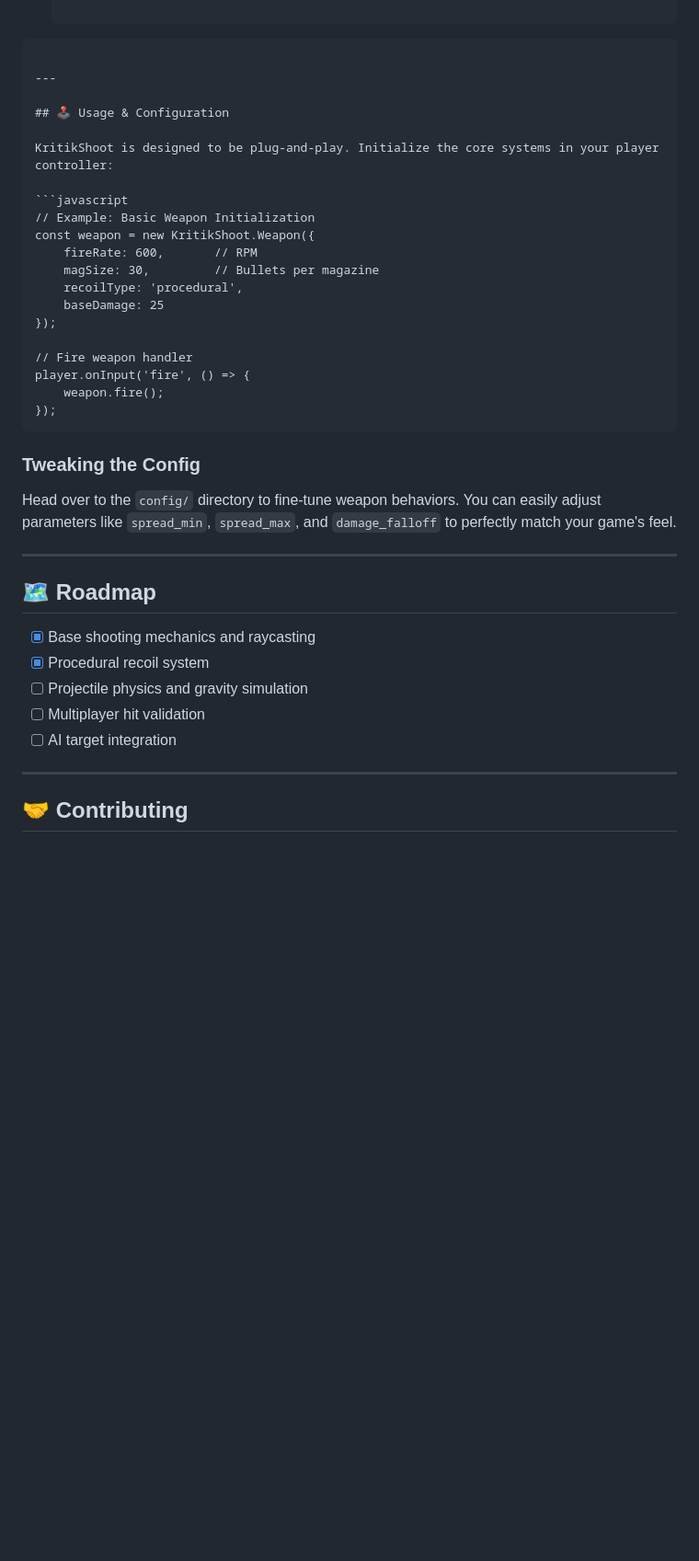
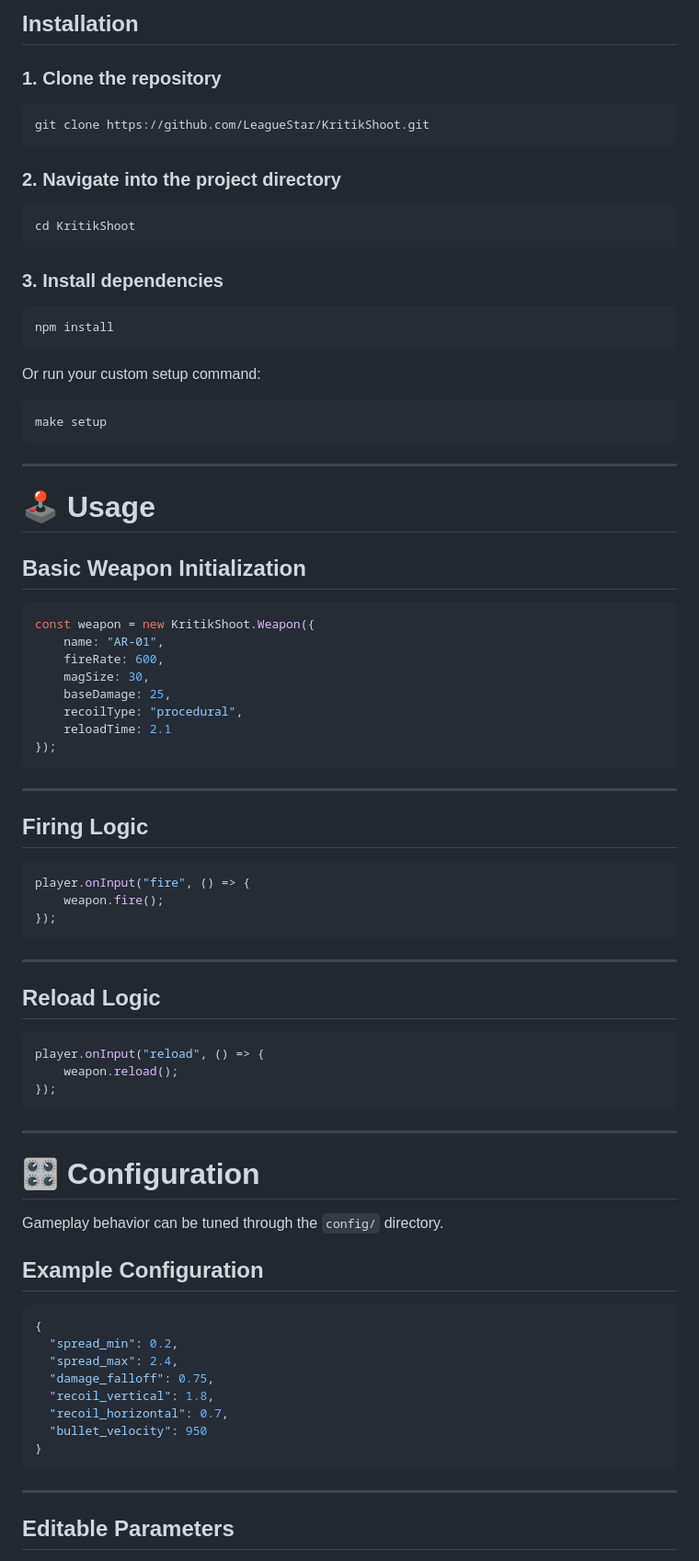
Before and after one commit to LeagueStar/KritikShoot, a Markdown page: README.md, the part around one of its changes. Shown at 92% size. Drawn GitHub-style; blank space fills up the shorter version.

````diff
--- a/README.md
+++ b/README.md
@@ -76,41 +97,86 @@ Ensure you have the following installed on your local machine:
+## Installation
+
+### 1. Clone the repository
+
+```bash
+git clone https://github.com/LeagueStar/KritikShoot.git
+```
+
+### 2. Navigate into the project directory
+
+```bash
+cd KritikShoot
+```
+
+### 3. Install dependencies
+
+```bash
+npm install
+```
+
+Or run your custom setup command:
+
+```bash
+make setup
 ```
 
 ---
 
-## 🕹️ Usage & Configuration
+# 🕹️ Usage
 
-KritikShoot is designed to be plug-and-play. Initialize the core systems in your player controller:
+## Basic Weapon Initialization
 
 ```javascript
-// Example: Basic Weapon Initialization
 const weapon = new KritikShoot.Weapon({
-    fireRate: 600,       // RPM
-    magSize: 30,         // Bullets per magazine
-    recoilType: 'procedural',
-    baseDamage: 25
+    name: "AR-01",
+    fireRate: 600,
+    magSize: 30,
+    baseDamage: 25,
+    recoilType: "procedural",
+    reloadTime: 2.1
 });
+```
 
-// Fire weapon handler
-player.onInput('fire', () => {
+---
+
+## Firing Logic
+
+```javascript
+player.onInput("fire", () => {
     weapon.fire();
 });
 ```
 
-### Tweaking the Config
+---
 
-Head over to the `config/` directory to fine-tune weapon behaviors. You can easily adjust parameters like `spread_min`, `spread_max`, and `damage_falloff` to perfectly match your game's feel.
+## Reload Logic
+
+```javascript
+player.onInput("reload", () => {
+    weapon.reload();
+});
+```
 
 ---
 
-## 🗺️ Roadmap
+# 🎛️ Configuration
 
-- [x] Base shooting mechanics and raycasting
-- [x] Procedural recoil system
-- [ ] Projectile physics and gravity simulation
-- [ ] Multiplayer hit validation
-- [ ] AI target integration
+Gameplay behavior can be tuned through the `config/` directory.
+
+## Example Configuration
+
+```json
+{
+  "spread_min": 0.2,
+  "spread_max": 2.4,
+  "damage_falloff": 0.75,
+  "recoil_vertical": 1.8,
+  "recoil_horizontal": 0.7,
+  "bullet_velocity": 950
+}
+```
 
 ---
 
-## 🤝 Contributing
+## Editable Parameters
 
````
Also changed, not shown: other parts of README.md (+148 -46 lines).
